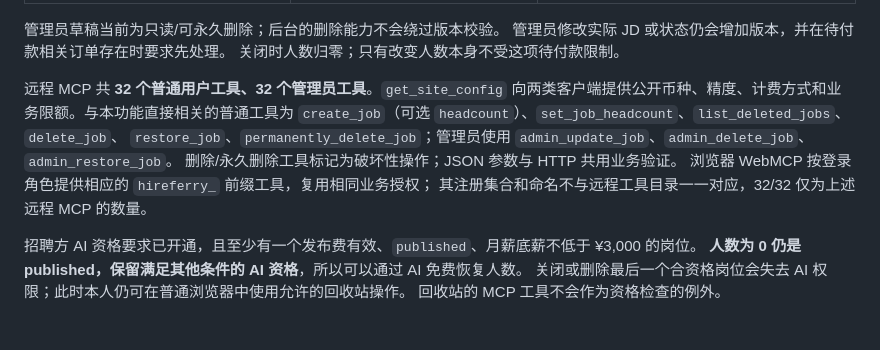
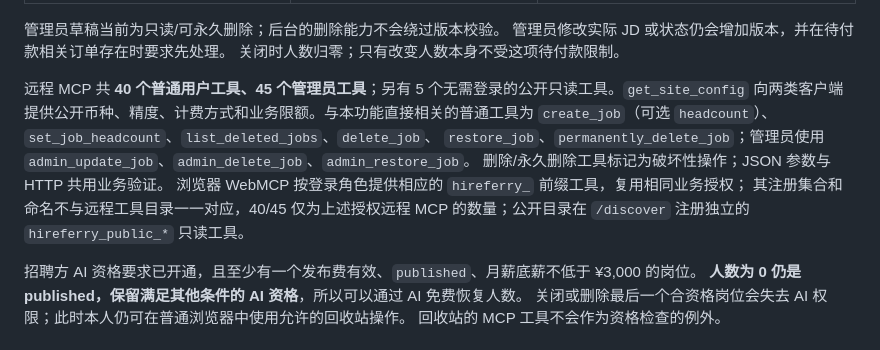
Before and after one commit to TokenNotIncluded/hireferry, a Markdown page: docs/jobs.md, the part around the change. GitHub-like rendering.

Commit message:
Refresh MCP tool count documentation

```diff
--- a/docs/jobs.md
+++ b/docs/jobs.md
@@ -166,12 +166,12 @@ Bearer / WebMCP 则同时检查当前 AI 资格，不会通过免费操作绕过
 管理员修改实际 JD 或状态仍会增加版本，并在待付款相关订单存在时要求先处理。
 关闭时人数归零；只有改变人数本身不受这项待付款限制。
 
-远程 MCP 共 **32 个普通用户工具、32 个管理员工具**。`get_site_config` 向两类客户端提供公开币种、精度、计费方式和业务限额。与本功能直接相关的普通工具为
+远程 MCP 共 **40 个普通用户工具、45 个管理员工具**；另有 5 个无需登录的公开只读工具。`get_site_config` 向两类客户端提供公开币种、精度、计费方式和业务限额。与本功能直接相关的普通工具为
 `create_job`（可选 `headcount`）、`set_job_headcount`、`list_deleted_jobs`、`delete_job`、
 `restore_job`、`permanently_delete_job`；管理员使用 `admin_update_job`、`admin_delete_job`、`admin_restore_job`。
 删除/永久删除工具标记为破坏性操作；JSON 参数与 HTTP 共用业务验证。
 浏览器 WebMCP 按登录角色提供相应的 `hireferry_` 前缀工具，复用相同业务授权；
-其注册集合和命名不与远程工具目录一一对应，32/32 仅为上述远程 MCP 的数量。
+其注册集合和命名不与远程工具目录一一对应，40/45 仅为上述授权远程 MCP 的数量；公开目录在 `/discover` 注册独立的 `hireferry_public_*` 只读工具。
 
 招聘方 AI 资格要求已开通，且至少有一个发布费有效、`published`、月薪底薪不低于 ¥3,000 的岗位。
 **人数为 0 仍是 published，保留满足其他条件的 AI 资格**，所以可以通过 AI 免费恢复人数。
```
Also changed, not shown: docs/acceptance.md (+1 -1 lines).
